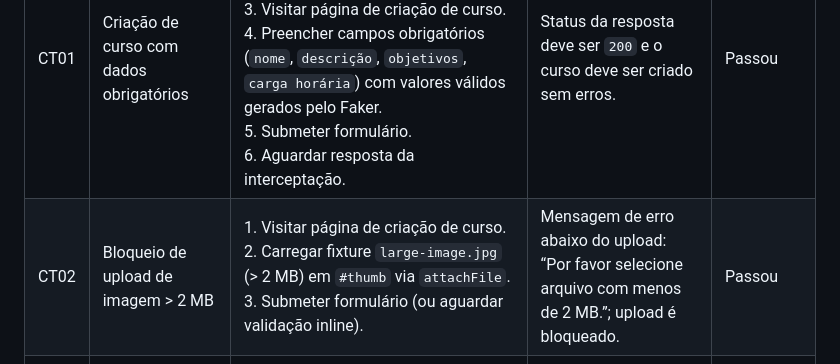
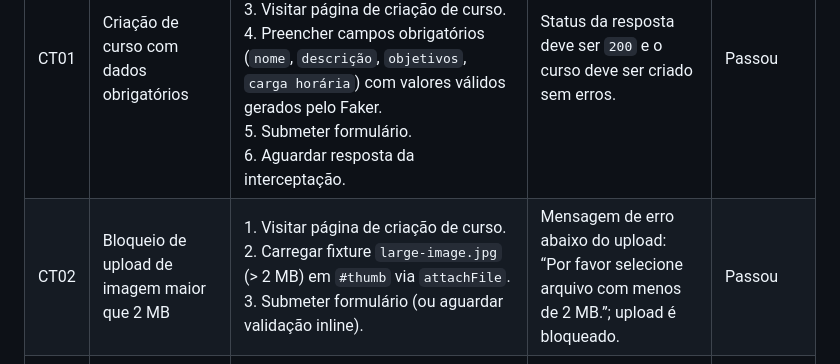
Before and after one commit to julianoquites/Analista-de-Teste-de-Software-I, a Markdown page: README.md, the part around the change. Drawn GitHub-style.

```diff
--- a/README.md
+++ b/README.md
@@ -6,7 +6,7 @@
 | ID   | Caso de Teste                                           | Entrada / Passos                                                                                                                                                                                                                                                                                                                | Resultado Esperado                                                                                              | Resultado Obtido  |
 | ---- | ------------------------------------------------------- | ------------------------------------------------------------------------------------------------------------------------------------------------------------------------------------------------------------------------------------------------------------------------------------------------------------------------------- | --------------------------------------------------------------------------------------------------------------- | ----------------- |
 | CT01 | Criação de curso com dados obrigatórios                 | 1. Fazer login (via fixture).<br>2. Interceptar POST `/curso/verificar_campos/`.<br>3. Visitar página de criação de curso.<br>4. Preencher campos obrigatórios (`nome`, `descrição`, `objetivos`, `carga horária`) com valores válidos gerados pelo Faker.<br>5. Submeter formulário.<br>6. Aguardar resposta da interceptação. | Status da resposta deve ser `200` e o curso deve ser criado sem erros.                                          | Passou |
-| CT02 | Bloqueio de upload de imagem > 2 MB                     | 1. Visitar página de criação de curso.<br>2. Carregar fixture `large-image.jpg` (> 2 MB) em `#thumb` via `attachFile`.<br>3. Submeter formulário (ou aguardar validação inline).                                                                                                                                                | Mensagem de erro abaixo do upload: “Por favor selecione arquivo com menos de 2 MB.”; upload é bloqueado.        | Passou |
+| CT02 | Bloqueio de upload de imagem maior que 2 MB                     | 1. Visitar página de criação de curso.<br>2. Carregar fixture `large-image.jpg` (> 2 MB) em `#thumb` via `attachFile`.<br>3. Submeter formulário (ou aguardar validação inline).                                                                                                                                                | Mensagem de erro abaixo do upload: “Por favor selecione arquivo com menos de 2 MB.”; upload é bloqueado.        | Passou |
 | CT03 | Rejeição de criação sem descrição                       | 1. Visitar página de criação de curso.<br>2. Preencher `nome`, `objetivos`, `cargaHoraria` (omitindo `descrição`).<br>3. Clicar em “Salvar”/submit.<br>4. Aguardar breve timeout.                                                                                                                                               | O formulário não é enviado; botão de submit continua visível e campo de descrição destacado como obrigatório.   | Passou |
 | CT04 | Rejeição de nome com menos de dois caracteres           | 1. Visitar página de criação de curso.<br>2. Preencher campos obrigatórios com `nome` gerado de 1 caractere (via Faker), além de `descrição`, `objetivos` e `cargaHoraria` válidos.<br>3. Submeter formulário.                                                                                                                  | Erro específico para o nome (elemento `#erro-nome`) deve estar visível, impedindo submissão.                    | Passou |
 | CT05 | Criação de curso com seleção de todos os pré-requisitos | 1. Fazer login.<br>2. Interceptar POST `/curso/verificar_campos/`.<br>3. Visitar página de criação de curso.<br>4. Preencher todos os campos obrigatórios com valores válidos.<br>5. Marcar checkbox de pré-requisitos (`selecionarCursos`).<br>6. Submeter formulário.<br>7. Aguardar resposta da interceptação.               | Status da resposta deve ser `200`; todos os pré-requisitos selecionados são enviados e aceitos sem travamentos. | Passou |
```
